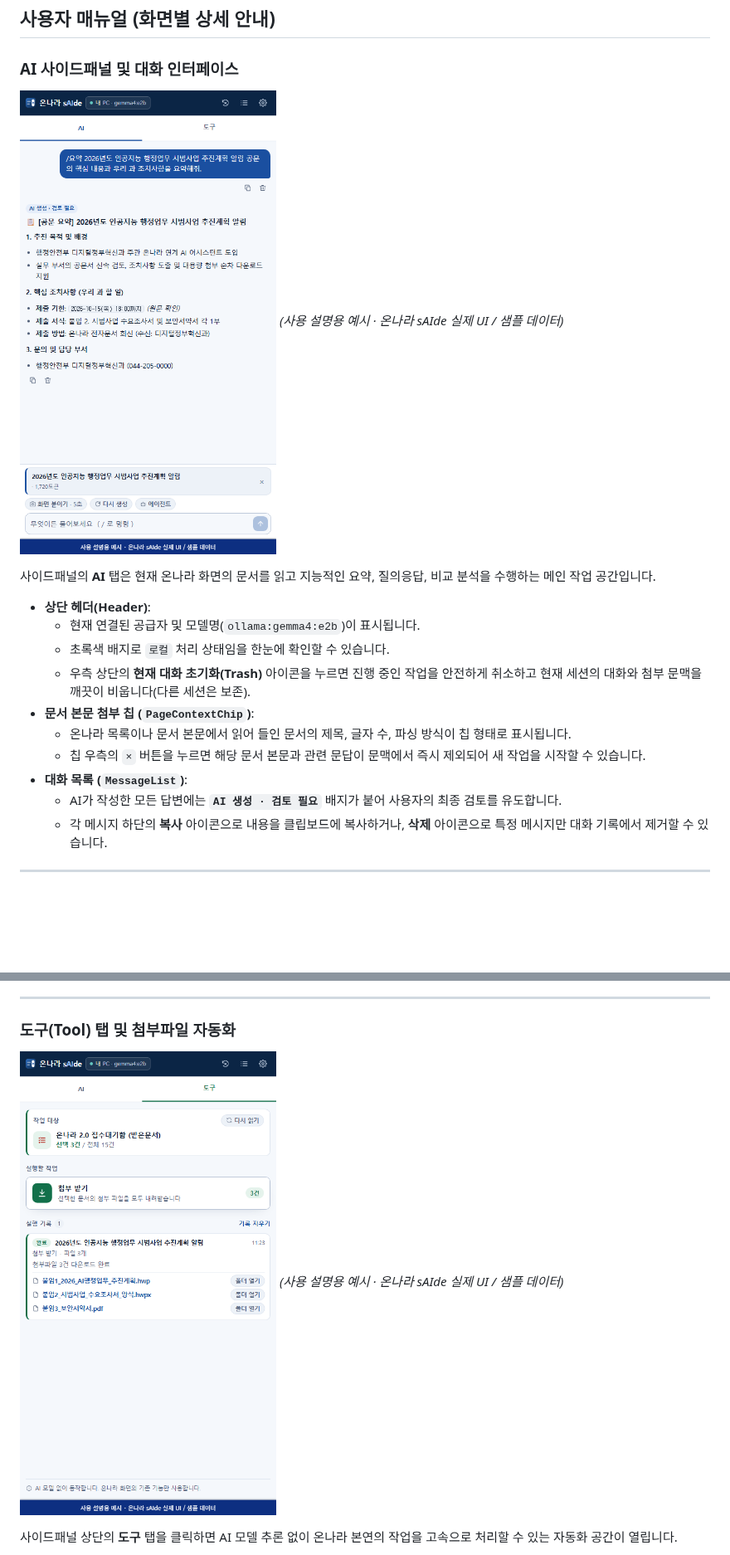
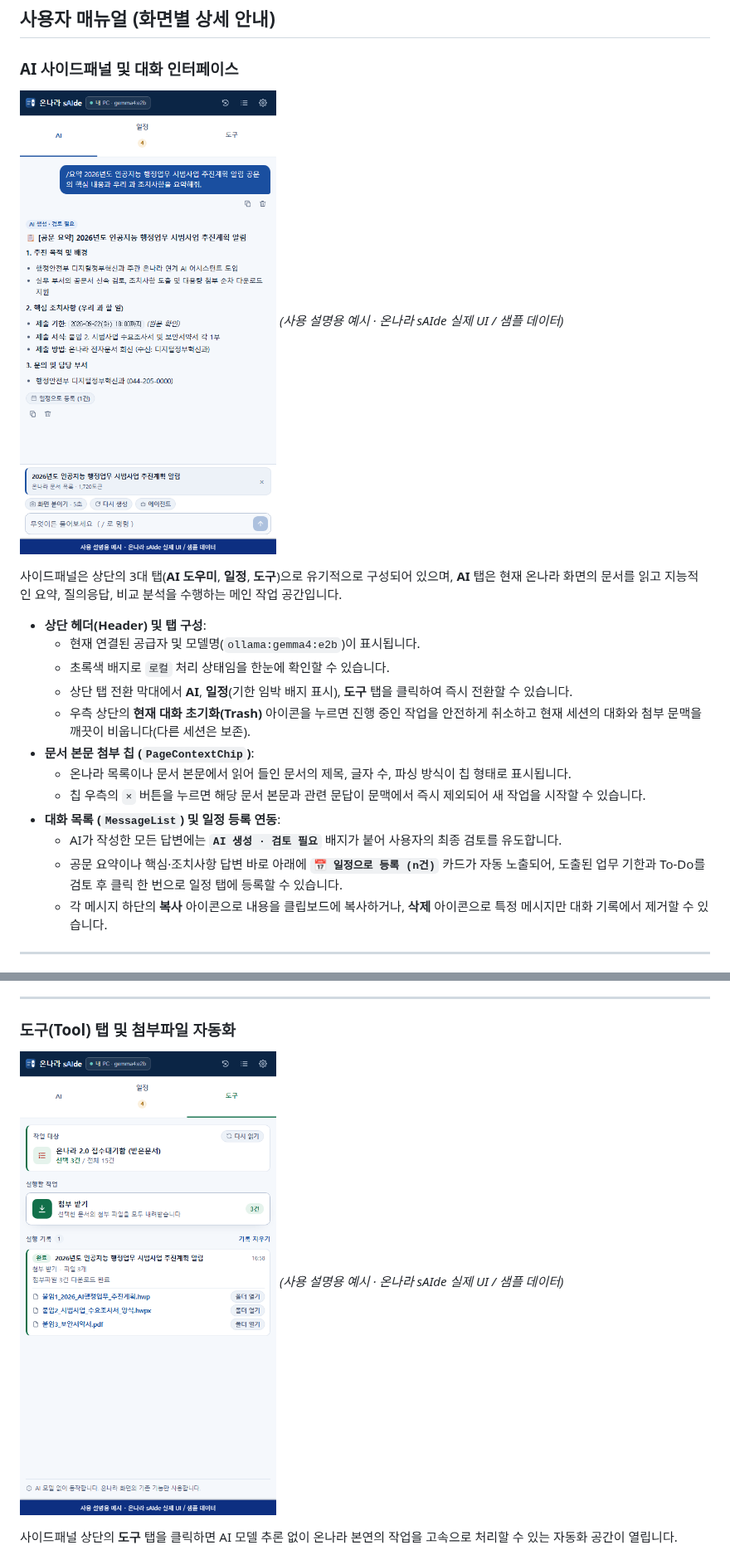
Before and after one commit to Ubermensch216/onNara.sAIde, a Markdown page: README.md, 2 parts joined by grey strips. Shown at 83% size. Drawn GitHub-style; pictures changed too: docs/screenshots/01-chat.png, docs/screenshots/06-automation.png; blank space fills up the shorter version.

```diff
--- a/README.md
+++ b/README.md
@@ -127,17 +127,19 @@ npm run verify
 ![온나라 sAIde AI 대화 및 문서 요약 화면](docs/screenshots/01-chat.png)
 *(사용 설명용 예시 · 온나라 sAIde 실제 UI / 샘플 데이터)*
 
-사이드패널의 **AI** 탭은 현재 온나라 화면의 문서를 읽고 지능적인 요약, 질의응답, 비교 분석을 수행하는 메인 작업 공간입니다.
+사이드패널은 상단의 3대 탭(**AI 도우미**, **일정**, **도구**)으로 유기적으로 구성되어 있으며, **AI** 탭은 현재 온나라 화면의 문서를 읽고 지능적인 요약, 질의응답, 비교 분석을 수행하는 메인 작업 공간입니다.
 
-* **상단 헤더(Header)**:
+* **상단 헤더(Header) 및 탭 구성**:
   * 현재 연결된 공급자 및 모델명(`ollama:gemma4:e2b`)이 표시됩니다.
   * 초록색 배지로 `로컬` 처리 상태임을 한눈에 확인할 수 있습니다.
+  * 상단 탭 전환 막대에서 **AI**, **일정**(기한 임박 배지 표시), **도구** 탭을 클릭하여 즉시 전환할 수 있습니다.
   * 우측 상단의 **현재 대화 초기화(Trash)** 아이콘을 누르면 진행 중인 작업을 안전하게 취소하고 현재 세션의 대화와 첨부 문맥을 깨끗이 비웁니다(다른 세션은 보존).
 * **문서 본문 첨부 칩 (`PageContextChip`)**:
   * 온나라 목록이나 문서 본문에서 읽어 들인 문서의 제목, 글자 수, 파싱 방식이 칩 형태로 표시됩니다.
   * 칩 우측의 `×` 버튼을 누르면 해당 문서 본문과 관련 문답이 문맥에서 즉시 제외되어 새 작업을 시작할 수 있습니다.
-* **대화 목록 (`MessageList`)**:
+* **대화 목록 (`MessageList`) 및 일정 등록 연동**:
   * AI가 작성한 모든 답변에는 **`AI 생성 · 검토 필요`** 배지가 붙어 사용자의 최종 검토를 유도합니다.
+  * 공문 요약이나 핵심·조치사항 답변 바로 아래에 **`📅 일정으로 등록 (n건)`** 카드가 자동 노출되어, 도출된 업무 기한과 To-Do를 검토 후 클릭 한 번으로 일정 탭에 등록할 수 있습니다.
   * 각 메시지 하단의 **복사** 아이콘으로 내용을 클립보드에 복사하거나, **삭제** 아이콘으로 특정 메시지만 대화 기록에서 제거할 수 있습니다.
 
 ---
```
Also changed, not shown: other parts of README.md (+4 -1 lines), docs/IMPLEMENTATION_STATUS.md (+2 -0 lines), docs/screenshots/README.md (+9 -6 lines), docs/infographic.png, docs/screenshots/02-approval.png, docs/screenshots/07-schedule.png (added), 3 other files.
